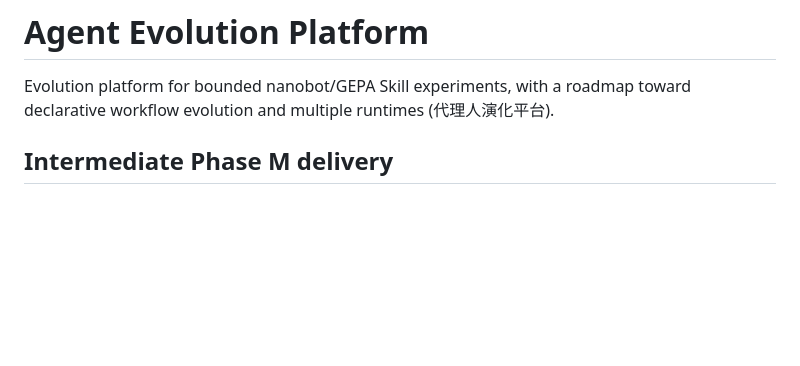
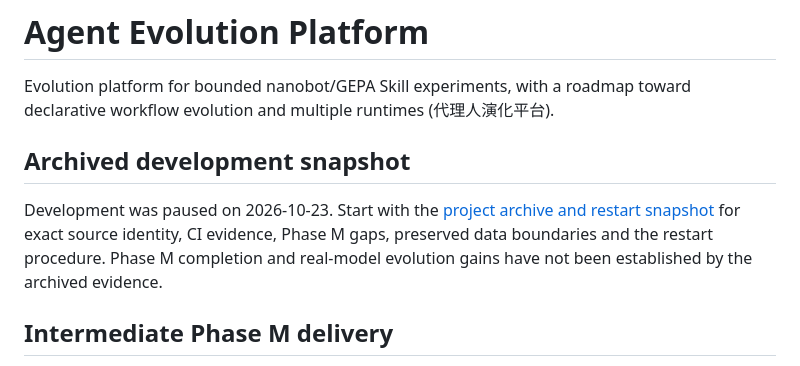
Before and after one commit to edwei-2021/agent-evolution-platform, a Markdown page: README.md, the part around the change. Rendered like a GitHub page; blank space fills up the shorter version.

Commit message:
Archive Phase M state and restart handoff [skip ci]

```diff
--- a/README.md
+++ b/README.md
@@ -1,6 +1,10 @@
 # Agent Evolution Platform
 
 Evolution platform for bounded nanobot/GEPA Skill experiments, with a roadmap toward declarative workflow evolution and multiple runtimes (代理人演化平台).
+
+## Archived development snapshot
+
+Development was paused on 2026-10-23. Start with the [project archive and restart snapshot](PROJECT-ARCHIVE-2026-10-23.md) for exact source identity, CI evidence, Phase M gaps, preserved data boundaries and the restart procedure. Phase M completion and real-model evolution gains have not been established by the archived evidence.
 
 ## Intermediate Phase M delivery
 
```
Also changed, not shown: PROJECT-ARCHIVE-2026-10-23.md (added, +69 -0 lines).
